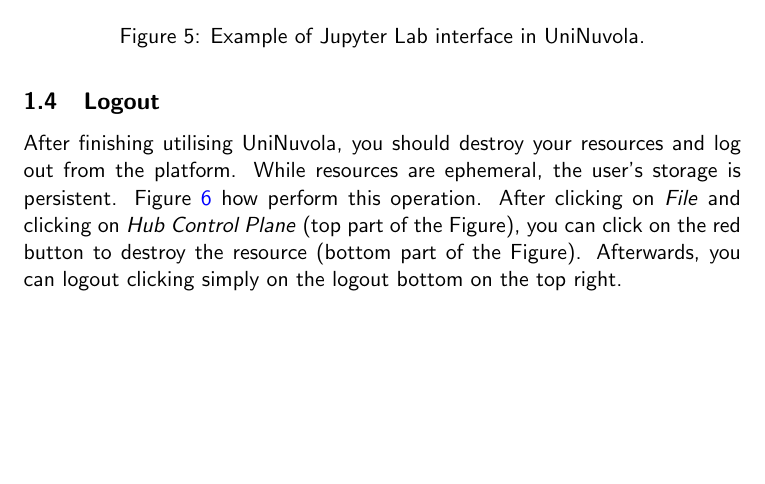
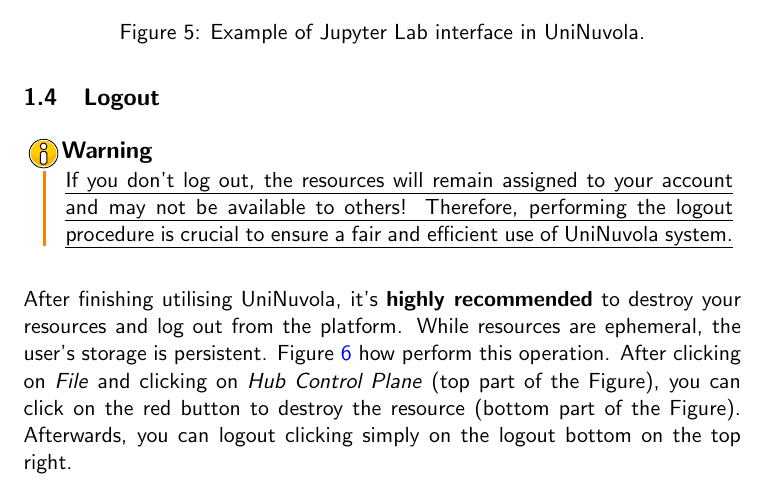
Before and after one commit to UniNuvola/documentation, a LaTeX document (quickstart.tex, which reads src/quickstart.tex): part of page 5 of 6, cut so that both start at the same text, the shorter picture padded with empty space. Compiled offline with pdfLaTeX.

Commit message:
♻️ (quickstart): update Logout section
Updated Logout section by adding a warning after the title.
This warning explains the importance of Logout procedure.

Added ulem package for underline text.

```diff
--- a/quickstart.tex
+++ b/quickstart.tex
@@ -1,4 +1,5 @@
 \documentclass[a4paper,11pt]{article}
+\usepackage[normalem]{ulem}
 
 \input{src/headers.tex}
 
--- a/src/quickstart.tex
+++ b/src/quickstart.tex
@@ -85,7 +85,15 @@
 
 \subsection{Logout}
 
-After finishing utilising UniNuvola, you should destroy your resources and log out from the platform. While resources are ephemeral, the user's storage is persistent. Figure \ref{fig:destroy_res} how perform this operation. After clicking on \textit{File} and clicking on \textit{Hub Control Plane} (top part of the Figure), you can click on the red button to destroy the resource (bottom part of the Figure). Afterwards, you can logout clicking simply on the logout bottom on the top right.
+
+\begin{bclogo}[logo=\bcinfo, couleurBarre=orange, noborder=true, couleur=white]{Warning}
+    \uline{If you don't log out, the resources will
+        remain assigned to your account and may not be available to others!
+        Therefore, performing the logout procedure is crucial to ensure a fair
+        and efficient use of UniNuvola system.}
+\end{bclogo}
+
+\noindent After finishing utilising UniNuvola, it's \textit{\textbf{highly recommended}} to destroy your resources and log out from the platform. While resources are ephemeral, the user's storage is persistent. Figure \ref{fig:destroy_res} how perform this operation. After clicking on \textit{File} and clicking on \textit{Hub Control Plane} (top part of the Figure), you can click on the red button to destroy the resource (bottom part of the Figure). Afterwards, you can logout clicking simply on the logout bottom on the top right.
 
 \begin{figure}[!ht]
     \centering
```
Also changed, not shown: src/quickstart.tex (4 more changed lines).
